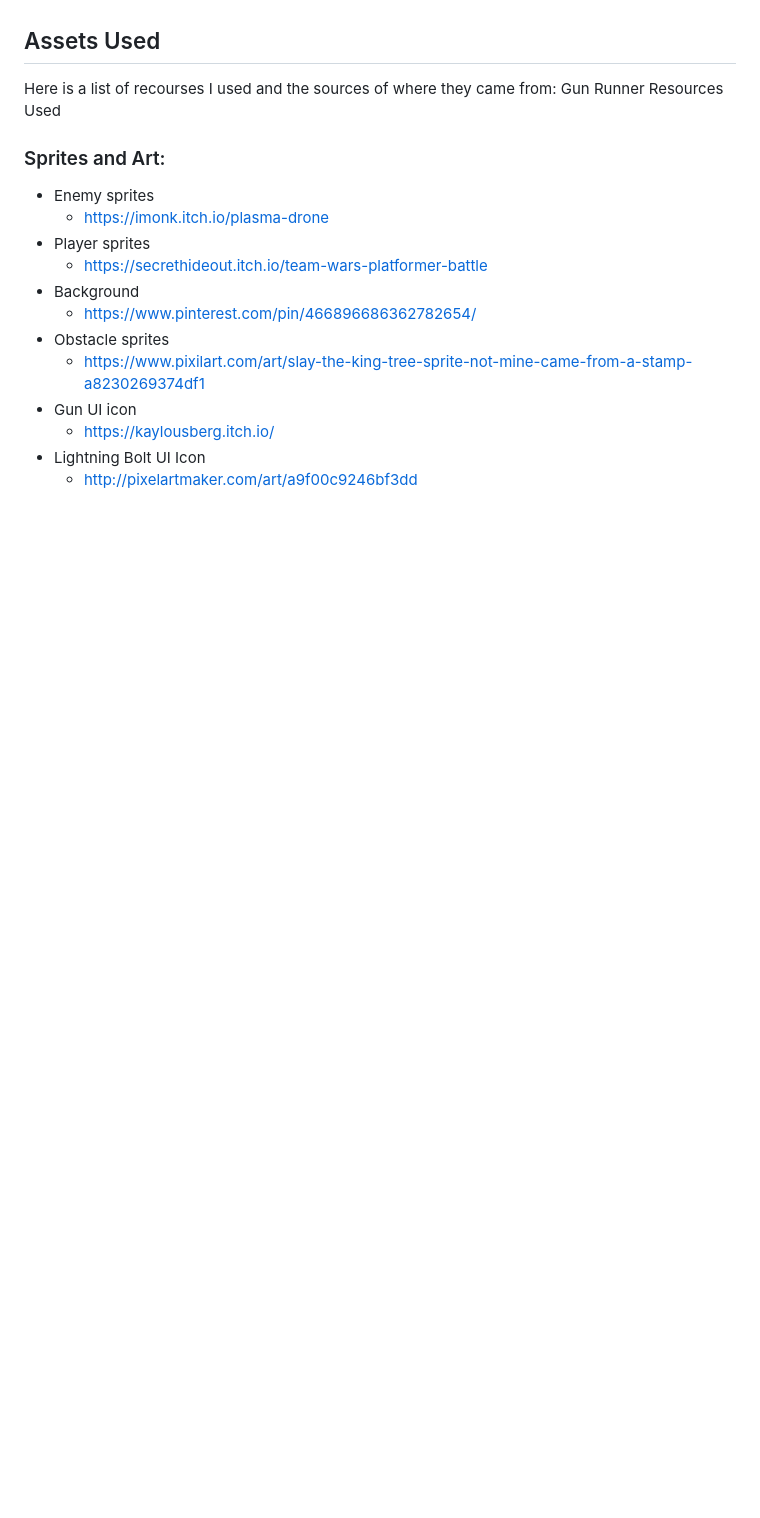
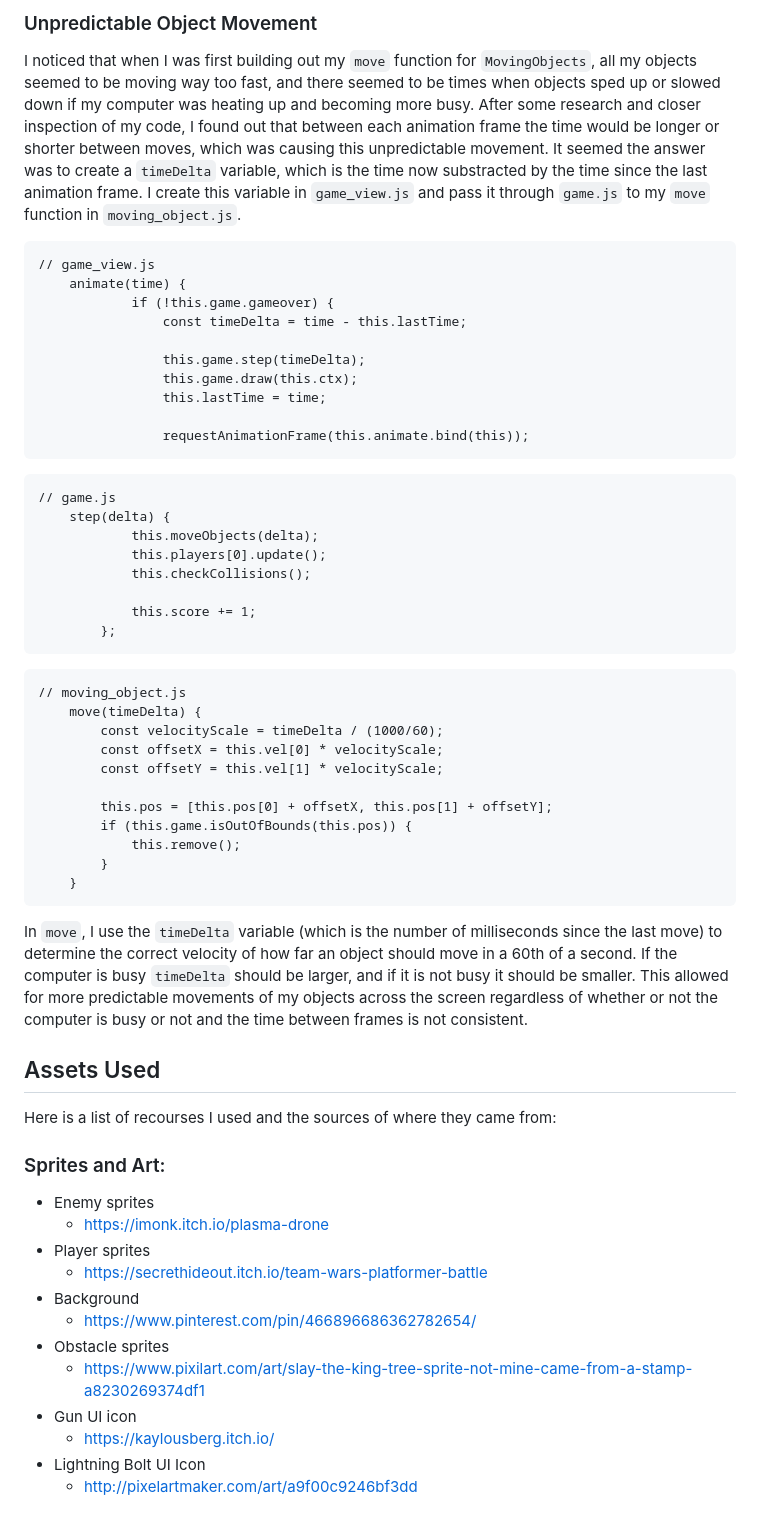
Before and after one commit to perseusgrr/gun-runner, a Markdown page: README.md, the part around the change printed below. GitHub-like rendering; blank space fills up the shorter version.

````diff
--- a/README.md
+++ b/README.md
@@ -57,7 +120,45 @@ There are many features I would like to implement in the future. Some anticipate
+### Unpredictable Object Movement
+I noticed that when I was first building out my `move` function for `MovingObjects`, all my objects seemed to be moving way too fast, and there seemed to be times when objects sped up or slowed down if my computer was heating up and becoming more busy. After some research and closer inspection of my code, I found out that between each animation frame the time would be longer or shorter between moves, which was causing this unpredictable movement. It seemed the answer was to create a `timeDelta` variable, which is the time now substracted by the time since the last animation frame. I create this variable in `game_view.js` and pass it through `game.js` to my `move` function in `moving_object.js`.
+```
+// game_view.js
+    animate(time) {
+            if (!this.game.gameover) {
+                const timeDelta = time - this.lastTime;
+
+                this.game.step(timeDelta);
+                this.game.draw(this.ctx);
+                this.lastTime = time;
+
+                requestAnimationFrame(this.animate.bind(this));
+```
+```
+// game.js
+    step(delta) {
+            this.moveObjects(delta);
+            this.players[0].update();
+            this.checkCollisions();
+
+            this.score += 1;
+        };
+```
+```
+// moving_object.js
+    move(timeDelta) {
+        const velocityScale = timeDelta / (1000/60);
+        const offsetX = this.vel[0] * velocityScale;
+        const offsetY = this.vel[1] * velocityScale;
+
+        this.pos = [this.pos[0] + offsetX, this.pos[1] + offsetY];
+        if (this.game.isOutOfBounds(this.pos)) {
+            this.remove();
+        }
+    }
+```
+In `move`, I use the `timeDelta` variable (which is the number of milliseconds since the last move) to determine the correct velocity of how far an object should move in a 60th of a second. If the computer is busy `timeDelta` should be larger, and if it is not busy it should be smaller. This allowed for more predictable movements of my objects across the screen regardless of whether or not the computer is busy or not and the time between frames is not consistent.
+
 
 ## Assets Used
 Here is a list of recourses I used and the sources of where they came from:
-Gun Runner Resources Used
 
 ### Sprites and Art:
 - Enemy sprites
````
Also changed, not shown: other parts of README.md (+104 -41 lines).
